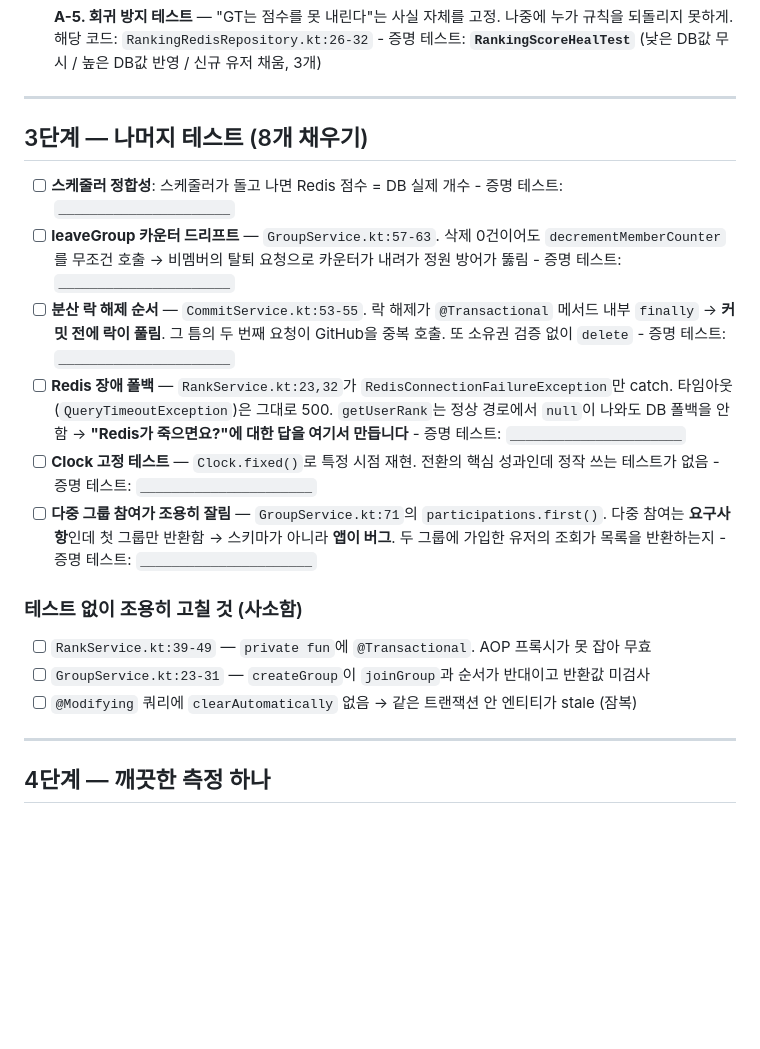
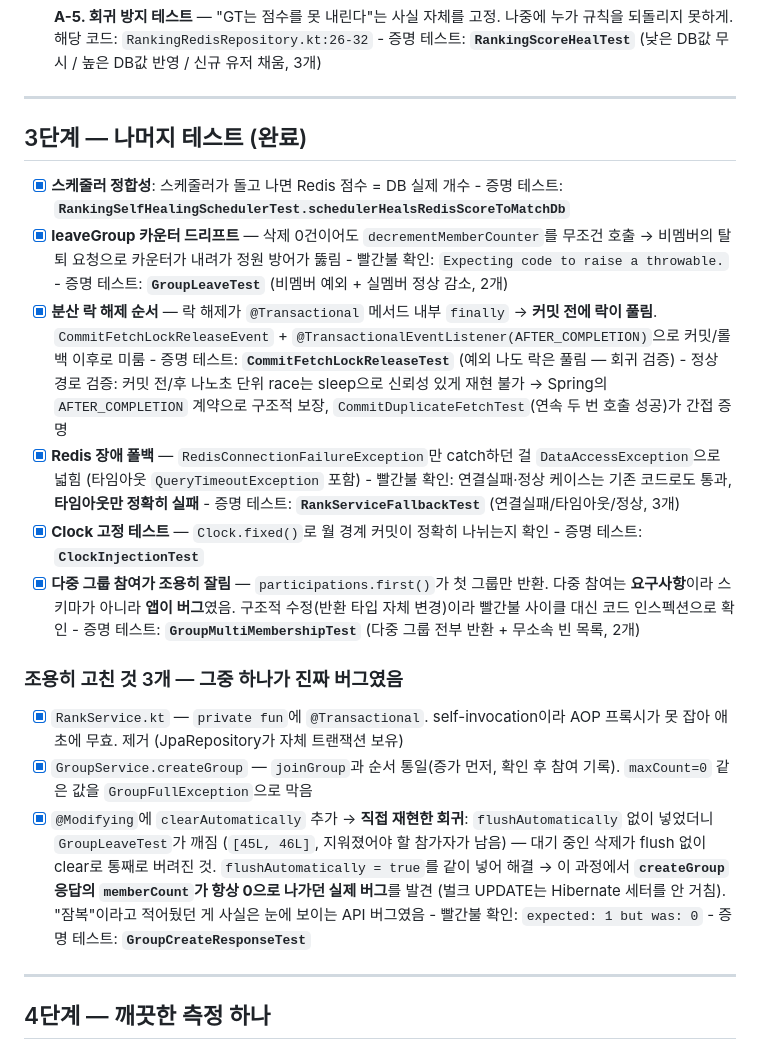
Before and after one commit to Layla7120/code_test_reminder_server, a Markdown page: docs/작업중.md, the part around one of its changes. Drawn GitHub-style; blank space fills up the shorter version.

Commit message:
docs: 3단계 완료 반영 (진행률 75%)
3단계 6개 항목 전부 완료 + 조용히 고칠 것 3개.
각 항목에 증명 테스트 파일명, 빨간불 확인 내용 기록.

clearAutomatically 작업 중 직접 재현한 회귀(flushAutomatically 누락으로
대기 중인 삭제가 통째로 버려짐)와, 그 과정에서 발견한 진짜 버그
(createGroup 응답의 memberCount가 항상 0)를 상세히 남김 — "잠복"이라고
적어뒀던 항목이 실제로는 눈에 보이는 API 버그였다는 게 이번 3단계의
가장 큰 발견.

멈추는 조건 문구도 "8개 → 실제로는 25개"로 갱신.

Co-Authored-By: Claude Sonnet 5 <noreply@anthropic.com>

```diff
--- a/docs/작업중.md
+++ b/docs/작업중.md
@@ -210,36 +211,47 @@ DB 실제:    5개
 
 ---
 
-## 3단계 — 나머지 테스트 (8개 채우기)
+## 3단계 — 나머지 테스트 (완료)
 
-- [ ] **스케줄러 정합성**: 스케줄러가 돌고 나면 Redis 점수 = DB 실제 개수
-      - 증명 테스트: `______________________`
-- [ ] **leaveGroup 카운터 드리프트** — `GroupService.kt:57-63`.
-      삭제 0건이어도 `decrementMemberCounter`를 무조건 호출 →
-      비멤버의 탈퇴 요청으로 카운터가 내려가 정원 방어가 뚫림
-      - 증명 테스트: `______________________`
-- [ ] **분산 락 해제 순서** — `CommitService.kt:53-55`.
-      락 해제가 `@Transactional` 메서드 내부 `finally` → **커밋 전에 락이 풀림**.
-      그 틈의 두 번째 요청이 GitHub을 중복 호출. 또 소유권 검증 없이 `delete`
-      - 증명 테스트: `______________________`
-- [ ] **Redis 장애 폴백** — `RankService.kt:23,32`가 `RedisConnectionFailureException`만 catch.
-      타임아웃(`QueryTimeoutException`)은 그대로 500.
-      `getUserRank`는 정상 경로에서 `null`이 나와도 DB 폴백을 안 함
-      → **"Redis가 죽으면요?"에 대한 답을 여기서 만듭니다**
-      - 증명 테스트: `______________________`
-- [ ] **Clock 고정 테스트** — `Clock.fixed()`로 특정 시점 재현.
-      전환의 핵심 성과인데 정작 쓰는 테스트가 없음
-      - 증명 테스트: `______________________`
-- [ ] **다중 그룹 참여가 조용히 잘림** — `GroupService.kt:71`의 `participations.first()`.
-      다중 참여는 **요구사항**인데 첫 그룹만 반환함 → 스키마가 아니라 **앱이 버그**.
-      두 그룹에 가입한 유저의 조회가 목록을 반환하는지
-      - 증명 테스트: `______________________`
+- [x] **스케줄러 정합성**: 스케줄러가 돌고 나면 Redis 점수 = DB 실제 개수
+      - 증명 테스트: **`RankingSelfHealingSchedulerTest.schedulerHealsRedisScoreToMatchDb`**
+- [x] **leaveGroup 카운터 드리프트** — 삭제 0건이어도 `decrementMemberCounter`를
+      무조건 호출 → 비멤버의 탈퇴 요청으로 카운터가 내려가 정원 방어가 뚫림
+      - 빨간불 확인: `Expecting code to raise a throwable.`
+      - 증명 테스트: **`GroupLeaveTest`** (비멤버 예외 + 실멤버 정상 감소, 2개)
+- [x] **분산 락 해제 순서** — 락 해제가 `@Transactional` 메서드 내부 `finally` →
+      **커밋 전에 락이 풀림**. `CommitFetchLockReleaseEvent` +
+      `@TransactionalEventListener(AFTER_COMPLETION)`으로 커밋/롤백 이후로 미룸
+      - 증명 테스트: **`CommitFetchLockReleaseTest`** (예외 나도 락은 풀림 — 회귀 검증)
+      - 정상 경로 검증: 커밋 전/후 나노초 단위 race는 sleep으로 신뢰성 있게
+        재현 불가 → Spring의 `AFTER_COMPLETION` 계약으로 구조적 보장,
+        `CommitDuplicateFetchTest`(연속 두 번 호출 성공)가 간접 증명
+- [x] **Redis 장애 폴백** — `RedisConnectionFailureException`만 catch하던 걸
+      `DataAccessException`으로 넓힘 (타임아웃 `QueryTimeoutException` 포함)
+      - 빨간불 확인: 연결실패·정상 케이스는 기존 코드로도 통과, **타임아웃만 정확히 실패**
+      - 증명 테스트: **`RankServiceFallbackTest`** (연결실패/타임아웃/정상, 3개)
+- [x] **Clock 고정 테스트** — `Clock.fixed()`로 월 경계 커밋이 정확히 나뉘는지 확인
+      - 증명 테스트: **`ClockInjectionTest`**
+- [x] **다중 그룹 참여가 조용히 잘림** — `participations.first()`가 첫 그룹만 반환.
+      다중 참여는 **요구사항**이라 스키마가 아니라 **앱이 버그**였음.
+      구조적 수정(반환 타입 자체 변경)이라 빨간불 사이클 대신 코드 인스펙션으로 확인
+      - 증명 테스트: **`GroupMultiMembershipTest`** (다중 그룹 전부 반환 + 무소속 빈 목록, 2개)
 
-### 테스트 없이 조용히 고칠 것 (사소함)
+### 조용히 고친 것 3개 — 그중 하나가 진짜 버그였음
 
-- [ ] `RankService.kt:39-49` — `private fun`에 `@Transactional`. AOP 프록시가 못 잡아 무효
-- [ ] `GroupService.kt:23-31` — `createGroup`이 `joinGroup`과 순서가 반대이고 반환값 미검사
-- [ ] `@Modifying` 쿼리에 `clearAutomatically` 없음 → 같은 트랜잭션 안 엔티티가 stale (잠복)
+- [x] `RankService.kt` — `private fun`에 `@Transactional`. self-invocation이라
+      AOP 프록시가 못 잡아 애초에 무효. 제거 (JpaRepository가 자체 트랜잭션 보유)
+- [x] `GroupService.createGroup` — `joinGroup`과 순서 통일(증가 먼저, 확인 후 참여 기록).
+      `maxCount=0` 같은 값을 `GroupFullException`으로 막음
+- [x] `@Modifying`에 `clearAutomatically` 추가 → **직접 재현한 회귀**:
+      `flushAutomatically` 없이 넣었더니 `GroupLeaveTest`가 깨짐
+      (`[45L, 46L]`, 지워졌어야 할 참가자가 남음) — 대기 중인 삭제가 flush 없이
+      clear로 통째로 버려진 것. `flushAutomatically = true`를 같이 넣어 해결
+      → 이 과정에서 **`createGroup` 응답의 `memberCount`가 항상 0으로 나가던
+      실제 버그**를 발견 (벌크 UPDATE는 Hibernate 세터를 안 거침).
+      "잠복"이라고 적어뒀던 게 사실은 눈에 보이는 API 버그였음
+      - 빨간불 확인: `expected: 1 but was: 0`
+      - 증명 테스트: **`GroupCreateResponseTest`**
 
 ---
 
```
Also changed, not shown: other parts of docs/작업중.md (+7 -6 lines).
